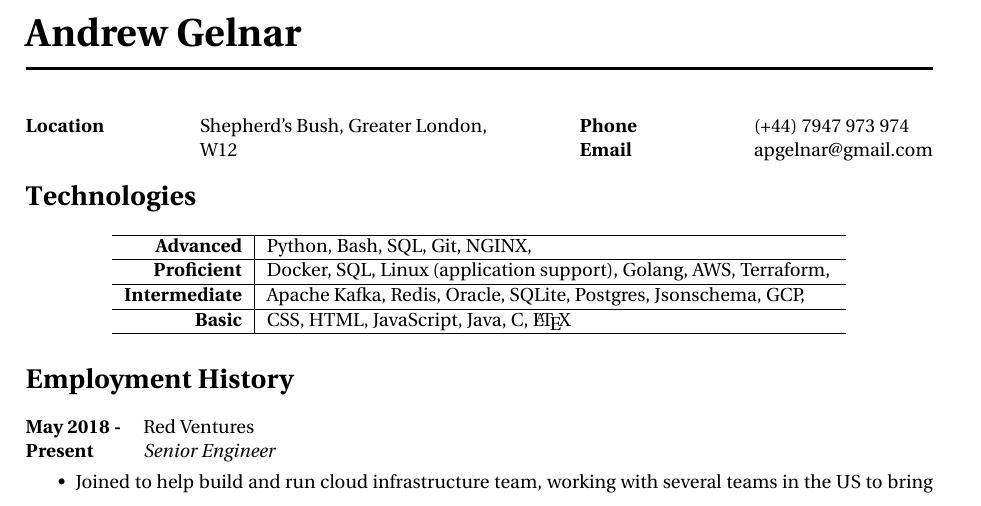
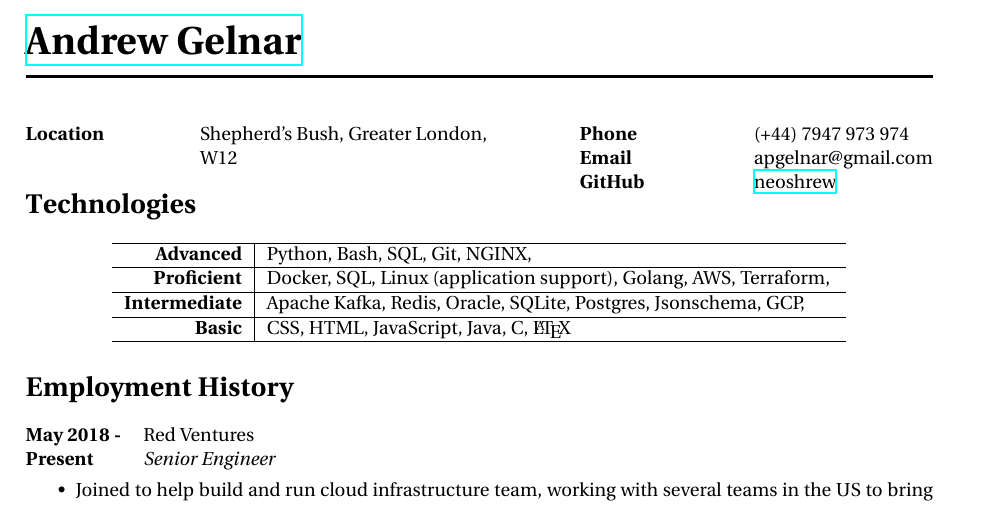
Before and after one commit to neoshrew/CV, a LaTeX CV (andrew_gelnar_cv.tex, which reads structure.tex): part of page 1 of 2, cut so that both start at the same text. Compiled offline with XeLaTeX.

Commit message:
Add Github also, hyperlinks!

```diff
--- a/andrew_gelnar_cv.tex
+++ b/andrew_gelnar_cv.tex
@@ -33,7 +33,7 @@
 %	NAME AND CONTACT INFORMATION
 %----------------------------------------------------------------------------------------
 
-\title{Andrew Gelnar} % Print the main header
+\title{\href{https://github.com/neoshrew/CV/blob/master/andrew_gelnar_cv.pdf}{Andrew Gelnar}} % Print the main header
 
 %------------------------------------------------
 
@@ -50,6 +50,7 @@
     \hspace{3cm} \= \hspace{4cm} \= \kill % Spacing within the block
     {\bf Phone} \> (+44) 7947 973 974 \\ % Mobile phone
     {\bf Email} \> apgelnar@gmail.com \\ % Email address
+    {\bf GitHub} \> \href{https://github.com/neoshrew}{neoshrew}
   \end{tabbing}
 }
 
--- a/structure.tex
+++ b/structure.tex
@@ -17,6 +17,8 @@
 %----------------------------------------------------------------------------------------
 %	PACKAGES AND OTHER DOCUMENT CONFIGURATIONS
 %----------------------------------------------------------------------------------------
+
+\usepackage{hyperref}
 
 \usepackage[a4paper, hmargin=25mm, vmargin=30mm, top=20mm]{geometry} % Use A4 paper and set margins
 
```
Also changed, not shown: andrew_gelnar_cv.pdf.
